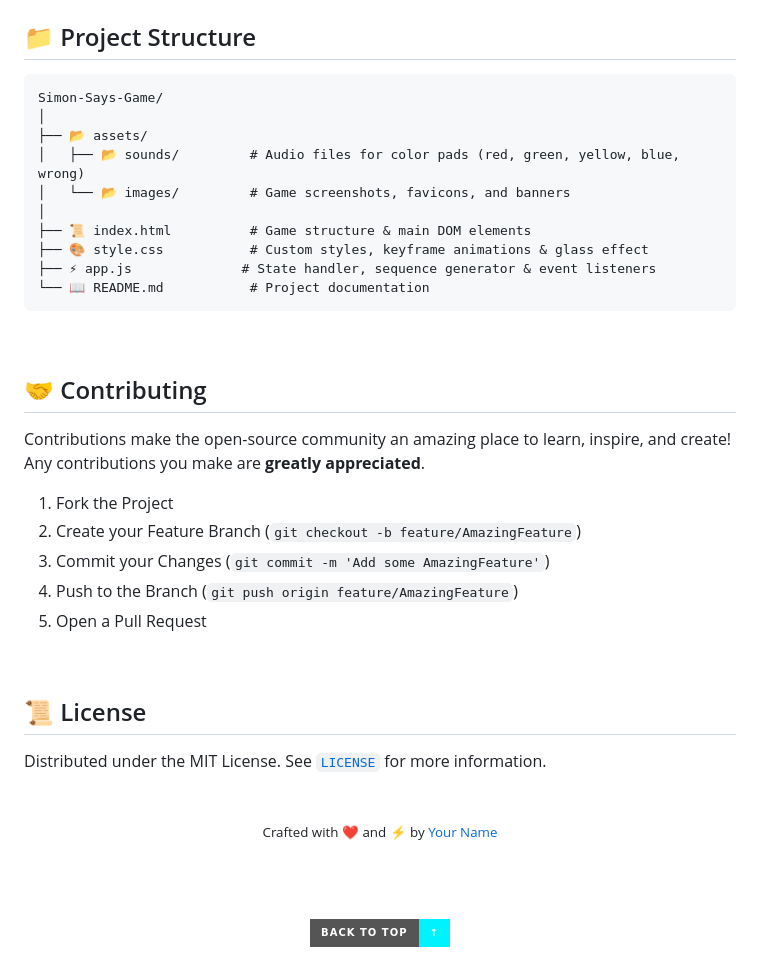
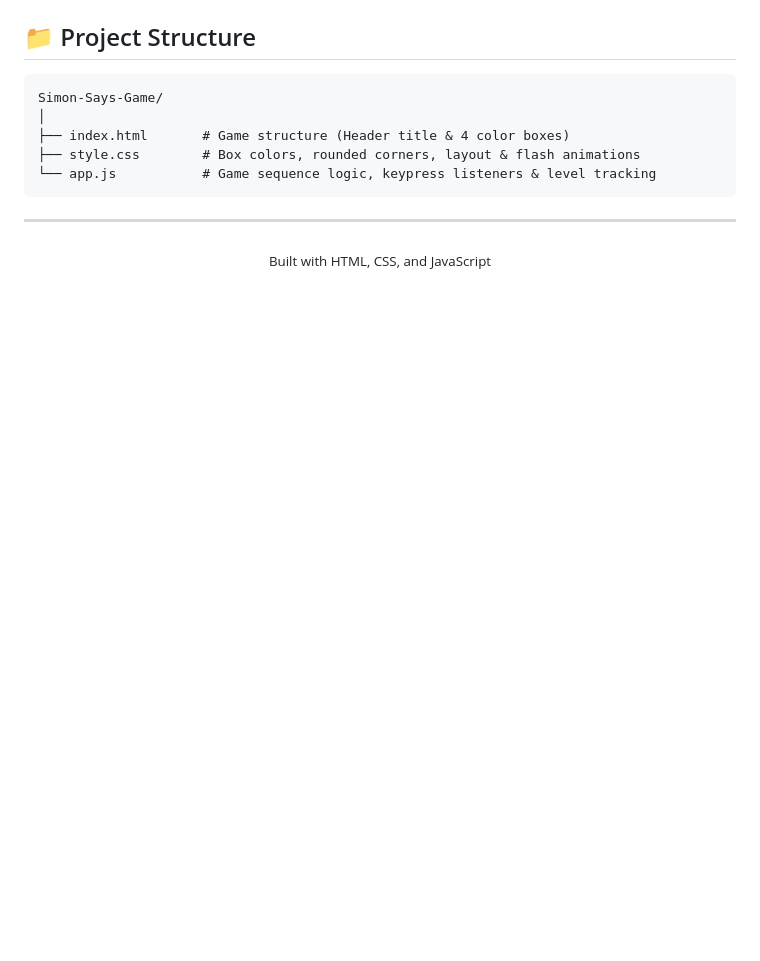
Before and after one commit to soumyadip79/Simon-Says-Game, a Markdown page: README.md, the part around one of its changes. GitHub-like rendering; badges without logos; blank space fills up the shorter version.

````diff
--- a/README.md
+++ b/README.md
@@ -160,44 +87,15 @@ Then visit `http://localhost:8000` in your browser.
 ```
 Simon-Says-Game/
 │
-├── 📂 assets/
-│   ├── 📂 sounds/         # Audio files for color pads (red, green, yellow, blue, wrong)
-│   └── 📂 images/         # Game screenshots, favicons, and banners
-│
-├── 📜 index.html          # Game structure & main DOM elements
-├── 🎨 style.css           # Custom styles, keyframe animations & glass effect
-├── ⚡ app.js              # State handler, sequence generator & event listeners
-└── 📖 README.md           # Project documentation
+├── index.html       # Game structure (Header title & 4 color boxes)
+├── style.css        # Box colors, rounded corners, layout & flash animations
+└── app.js           # Game sequence logic, keypress listeners & level tracking
 ```
 
-<br/>
-
-## 🤝 Contributing
-
-Contributions make the open-source community an amazing place to learn, inspire, and create! Any contributions you make are **greatly appreciated**.
-
-1. Fork the Project
-2. Create your Feature Branch (`git checkout -b feature/AmazingFeature`)
-3. Commit your Changes (`git commit -m 'Add some AmazingFeature'`)
-4. Push to the Branch (`git push origin feature/AmazingFeature`)
-5. Open a Pull Request
-
-<br/>
-
-## 📜 License
-
-Distributed under the MIT License. See [`LICENSE`](./LICENSE) for more information.
-
-<br/>
+---
 
 <div align="center">
 
-  <sub>Crafted with ❤️ and ⚡ by <a href="https://github.com/your-username">Your Name</a></sub>
-
-  <br/><br/>
-
-  <a href="#-simon-says--ultimate-memory-master">
-    <img src="https://img.shields.io/badge/Back%20To%20Top-↑-00f2fe?style=for-the-badge" alt="Back to top">
-  </a>
+  <sub>Built with HTML, CSS, and JavaScript</sub>
 
 </div>
````
Also changed, not shown: other parts of README.md (+44 -117 lines).
